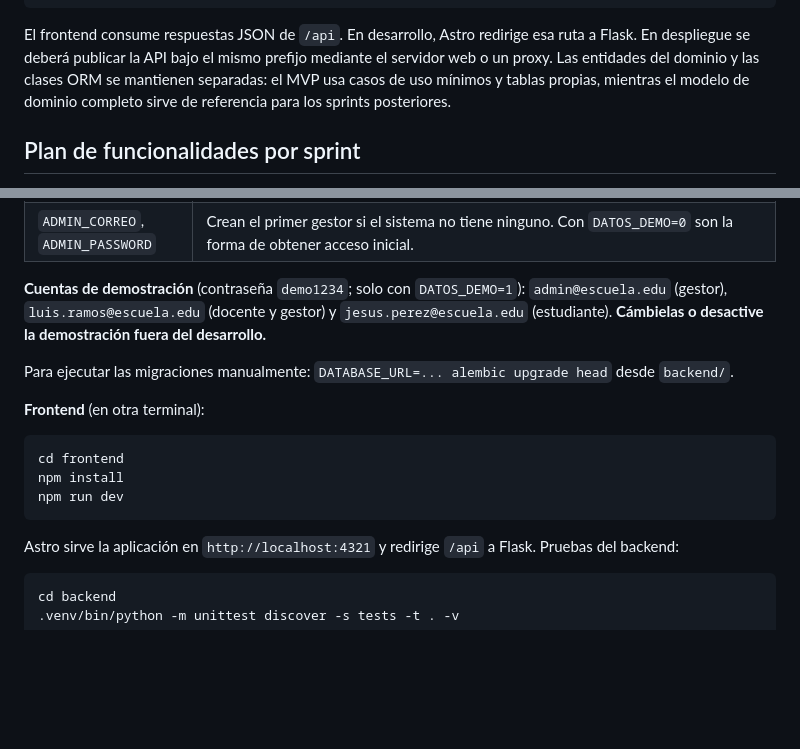
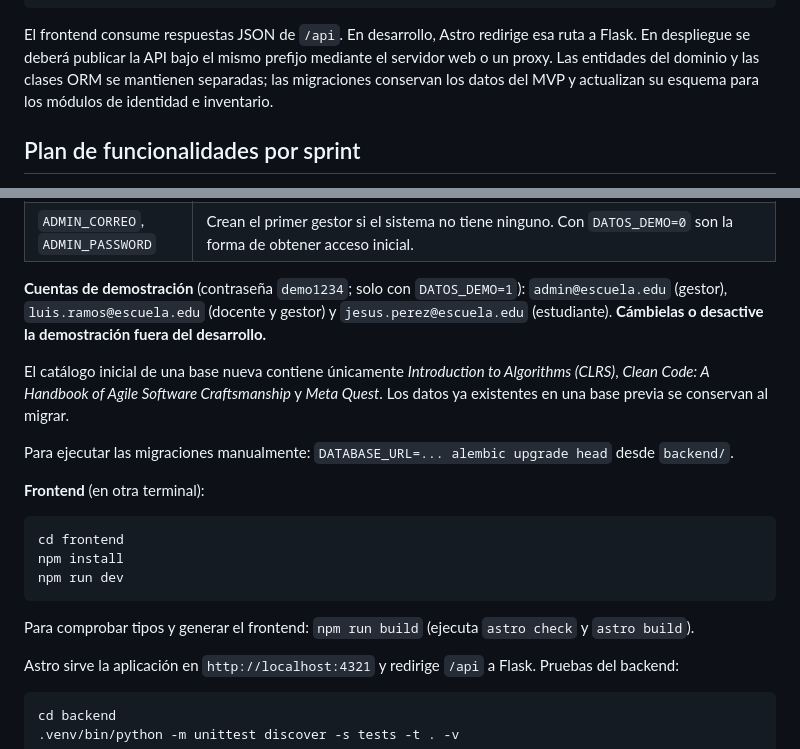
Before and after one commit to LuisEn2005/TI2-Sistema-de-Prestamos-Academico, a Markdown page: README.md, 2 parts joined by grey strips. Rendered like a GitHub page; blank space fills up the shorter version.

Commit message:
Documenta verificación y alcance real del Sprint 2

````diff
--- a/README.md
+++ b/README.md
@@ -33,7 +33,7 @@ docs/                                Análisis y modelo de dominio
 README.md                            Guía y plan del proyecto
 ```
 
-El frontend consume respuestas JSON de `/api`. En desarrollo, Astro redirige esa ruta a Flask. En despliegue se deberá publicar la API bajo el mismo prefijo mediante el servidor web o un proxy. Las entidades del dominio y las clases ORM se mantienen separadas: el MVP usa casos de uso mínimos y tablas propias, mientras el modelo de dominio completo sirve de referencia para los sprints posteriores.
+El frontend consume respuestas JSON de `/api`. En desarrollo, Astro redirige esa ruta a Flask. En despliegue se deberá publicar la API bajo el mismo prefijo mediante el servidor web o un proxy. Las entidades del dominio y las clases ORM se mantienen separadas; las migraciones conservan los datos del MVP y actualizan su esquema para los módulos de identidad e inventario.
 
 ## Plan de funcionalidades por sprint
 
@@ -74,6 +74,8 @@ La API responde en `http://127.0.0.1:5000/api/salud`. Al iniciar, la aplicación
 
 **Cuentas de demostración** (contraseña `demo1234`; solo con `DATOS_DEMO=1`): `admin@escuela.edu` (gestor), `luis.ramos@escuela.edu` (docente y gestor) y `jesus.perez@escuela.edu` (estudiante). **Cámbielas o desactive la demostración fuera del desarrollo.**
 
+El catálogo inicial de una base nueva contiene únicamente *Introduction to Algorithms (CLRS)*, *Clean Code: A Handbook of Agile Software Craftsmanship* y *Meta Quest*. Los datos ya existentes en una base previa se conservan al migrar.
+
 Para ejecutar las migraciones manualmente: `DATABASE_URL=... alembic upgrade head` desde `backend/`.
 
 **Frontend** (en otra terminal):
@@ -83,6 +85,8 @@ cd frontend
 npm install
 npm run dev
 ```
+
+Para comprobar tipos y generar el frontend: `npm run build` (ejecuta `astro check` y `astro build`).
 
 Astro sirve la aplicación en `http://localhost:4321` y redirige `/api` a Flask. Pruebas del backend:
 
````
Also changed, not shown: docs/sprint_02.md (+4 -1 lines).
